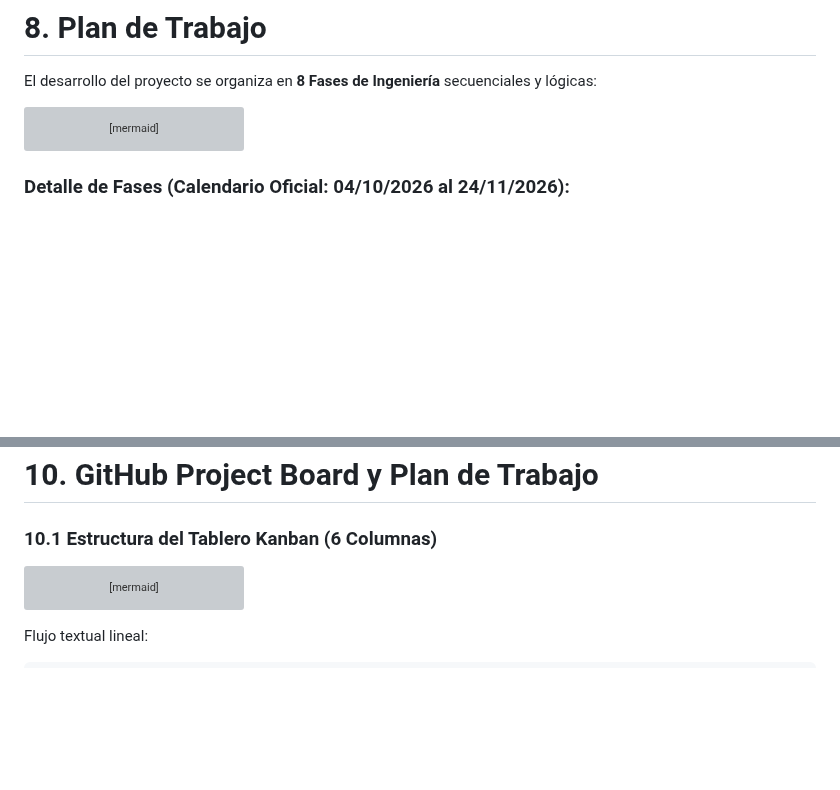
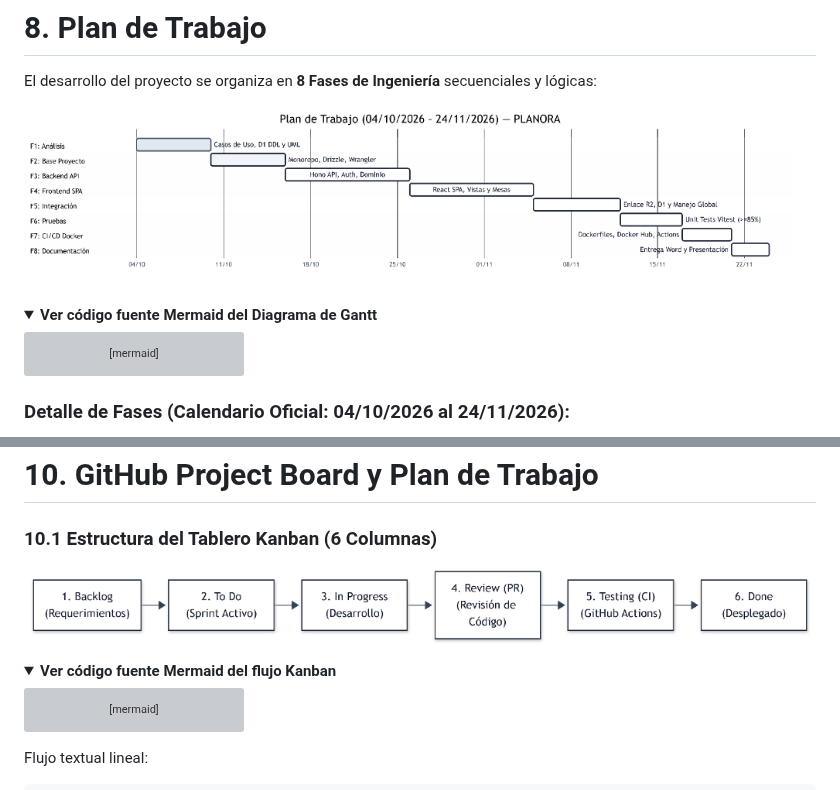
Before and after one commit to Federico2003/GestionEventos, a Markdown page: docs/documento-final-word.md, 2 parts joined by grey strips. Rendered like a GitHub page; pictures changed too: docs/images/plan-de-trabajo-gantt.png (added), docs/images/tablero-kanban.png (added); folded sections open; blank space fills up the shorter version; grey boxes are pictures that could not be loaded.

````diff
--- a/docs/documento-final-word.md
+++ b/docs/documento-final-word.md
@@ -682,6 +696,11 @@ Se implementa un modelo de **Git Flow Adaptado y Pragmático**, balanceando el m
 
 El desarrollo del proyecto se organiza en **8 Fases de Ingeniería** secuenciales y lógicas:
 
+![Plan de Trabajo Gantt](./images/plan-de-trabajo-gantt.png)
+
+<details>
+<summary><b>Ver código fuente Mermaid del Diagrama de Gantt</b></summary>
+
 ```mermaid
 %%{init: {
   'theme': 'base',
@@ -891,6 +911,11 @@ La estrategia prioriza la verificación de la **capa de dominio y lógica de neg
 
 ### 10.1 Estructura del Tablero Kanban (6 Columnas)
 
+![Estructura del Tablero Kanban](./images/tablero-kanban.png)
+
+<details>
+<summary><b>Ver código fuente Mermaid del flujo Kanban</b></summary>
+
 ```mermaid
 %%{init: {
   'theme': 'base',
````
Also changed, not shown: other parts of docs/documento-final-word.md (+17 -1 lines), docs/images/diagrama-deployment-horizontal.png (added), docs/images/diagrama-deployment.png (added), docs/images/diagrama-infraestructura.png (added).
